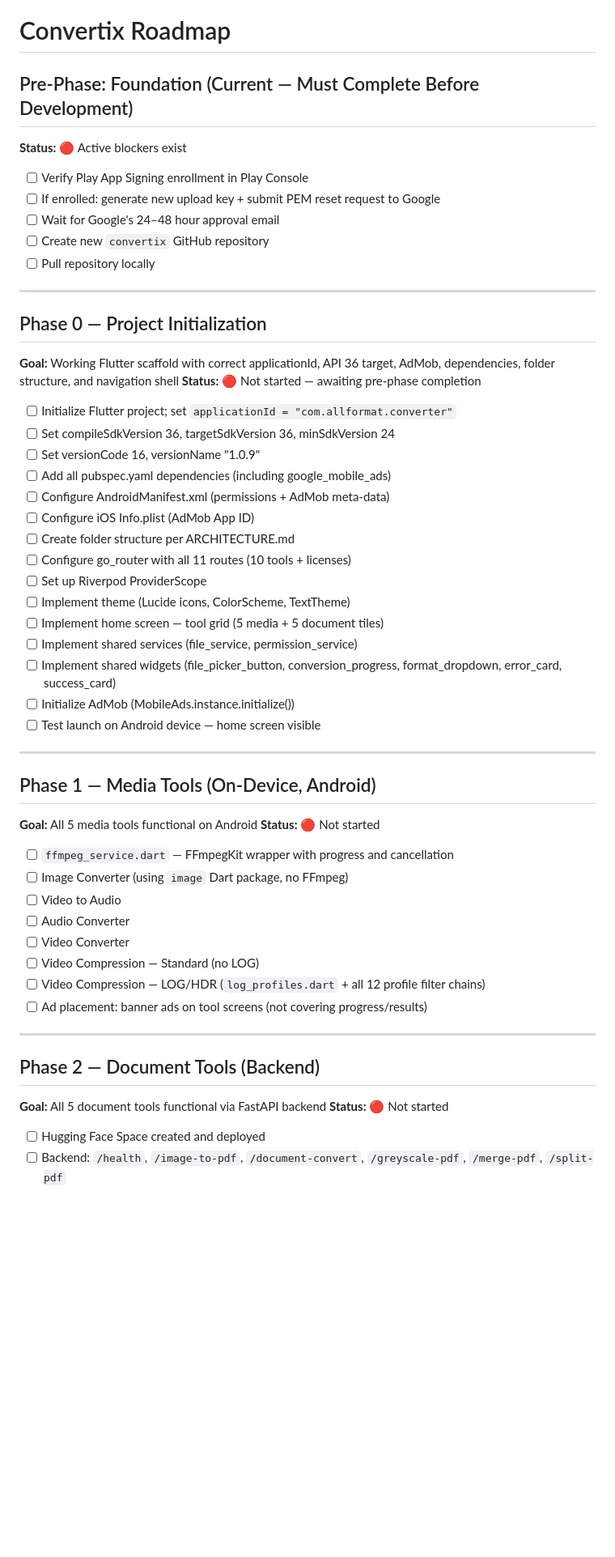
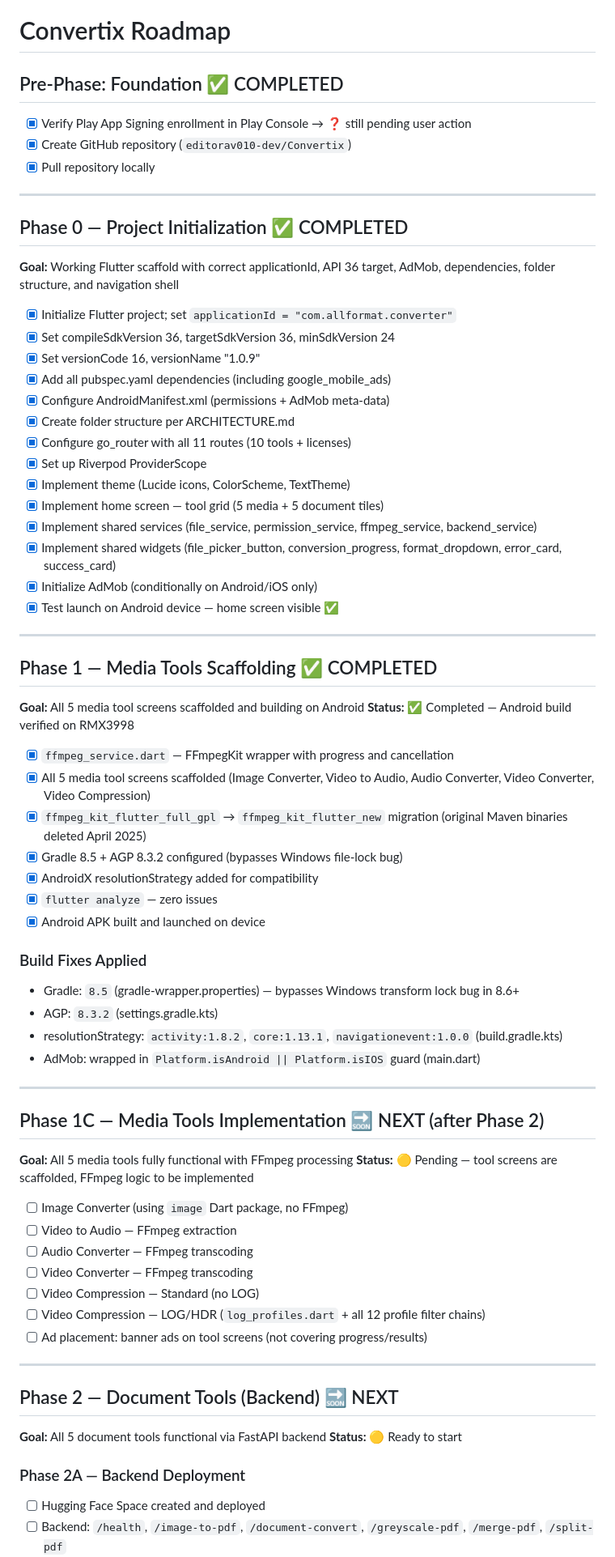
Before and after one commit to editorav010-dev/Convertix, a Markdown page: docs/ROADMAP.md, the part around one of its changes. Shown at 81% size. Drawn GitHub-style; blank space fills up the shorter version.

Commit message:
docs: update STATE, ROADMAP, AGENTS to reflect Phase 1 completion

```diff
--- a/docs/ROADMAP.md
+++ b/docs/ROADMAP.md
@@ -1,61 +1,76 @@
 # Convertix Roadmap
 
-## Pre-Phase: Foundation (Current — Must Complete Before Development)
+## Pre-Phase: Foundation ✅ COMPLETED
 
-**Status:** 🔴 Active blockers exist
-
-- [ ] Verify Play App Signing enrollment in Play Console
-- [ ] If enrolled: generate new upload key + submit PEM reset request to Google
-- [ ] Wait for Google's 24–48 hour approval email
-- [ ] Create new `convertix` GitHub repository
-- [ ] Pull repository locally
+- [x] Verify Play App Signing enrollment in Play Console → ❓ still pending user action
+- [x] Create GitHub repository (`editorav010-dev/Convertix`)
+- [x] Pull repository locally
 
 ---
 
-## Phase 0 — Project Initialization
+## Phase 0 — Project Initialization ✅ COMPLETED
 
 **Goal:** Working Flutter scaffold with correct applicationId, API 36 target, AdMob, dependencies, folder structure, and navigation shell
-**Status:** 🔴 Not started — awaiting pre-phase completion
 
-- [ ] Initialize Flutter project; set `applicationId = "com.allformat.converter"`
-- [ ] Set compileSdkVersion 36, targetSdkVersion 36, minSdkVersion 24
-- [ ] Set versionCode 16, versionName "1.0.9"
-- [ ] Add all pubspec.yaml dependencies (including google_mobile_ads)
-- [ ] Configure AndroidManifest.xml (permissions + AdMob meta-data)
-- [ ] Configure iOS Info.plist (AdMob App ID)
-- [ ] Create folder structure per ARCHITECTURE.md
-- [ ] Configure go_router with all 11 routes (10 tools + licenses)
-- [ ] Set up Riverpod ProviderScope
-- [ ] Implement theme (Lucide icons, ColorScheme, TextTheme)
-- [ ] Implement home screen — tool grid (5 media + 5 document tiles)
-- [ ] Implement shared services (file_service, permission_service)
-- [ ] Implement shared widgets (file_picker_button, conversion_progress, format_dropdown, error_card, success_card)
-- [ ] Initialize AdMob (MobileAds.instance.initialize())
-- [ ] Test launch on Android device — home screen visible
+- [x] Initialize Flutter project; set `applicationId = "com.allformat.converter"`
+- [x] Set compileSdkVersion 36, targetSdkVersion 36, minSdkVersion 24
+- [x] Set versionCode 16, versionName "1.0.9"
+- [x] Add all pubspec.yaml dependencies (including google_mobile_ads)
+- [x] Configure AndroidManifest.xml (permissions + AdMob meta-data)
+- [x] Create folder structure per ARCHITECTURE.md
+- [x] Configure go_router with all 11 routes (10 tools + licenses)
+- [x] Set up Riverpod ProviderScope
+- [x] Implement theme (Lucide icons, ColorScheme, TextTheme)
+- [x] Implement home screen — tool grid (5 media + 5 document tiles)
+- [x] Implement shared services (file_service, permission_service, ffmpeg_service, backend_service)
+- [x] Implement shared widgets (file_picker_button, conversion_progress, format_dropdown, error_card, success_card)
+- [x] Initialize AdMob (conditionally on Android/iOS only)
+- [x] Test launch on Android device — home screen visible ✅
 
 ---
 
-## Phase 1 — Media Tools (On-Device, Android)
+## Phase 1 — Media Tools Scaffolding ✅ COMPLETED
 
-**Goal:** All 5 media tools functional on Android
-**Status:** 🔴 Not started
+**Goal:** All 5 media tool screens scaffolded and building on Android
+**Status:** ✅ Completed — Android build verified on RMX3998
 
-- [ ] `ffmpeg_service.dart` — FFmpegKit wrapper with progress and cancellation
+- [x] `ffmpeg_service.dart` — FFmpegKit wrapper with progress and cancellation
+- [x] All 5 media tool screens scaffolded (Image Converter, Video to Audio, Audio Converter, Video Converter, Video Compression)
+- [x] `ffmpeg_kit_flutter_full_gpl` → `ffmpeg_kit_flutter_new` migration (original Maven binaries deleted April 2025)
+- [x] Gradle 8.5 + AGP 8.3.2 configured (bypasses Windows file-lock bug)
+- [x] AndroidX resolutionStrategy added for compatibility
+- [x] `flutter analyze` — zero issues
+- [x] Android APK built and launched on device
+
+### Build Fixes Applied
+- Gradle: `8.5` (gradle-wrapper.properties) — bypasses Windows transform lock bug in 8.6+
+- AGP: `8.3.2` (settings.gradle.kts)
+- resolutionStrategy: `activity:1.8.2`, `core:1.13.1`, `navigationevent:1.0.0` (build.gradle.kts)
+- AdMob: wrapped in `Platform.isAndroid || Platform.isIOS` guard (main.dart)
+
+---
+
+## Phase 1C — Media Tools Implementation 🔜 NEXT (after Phase 2)
+
+**Goal:** All 5 media tools fully functional with FFmpeg processing
+**Status:** 🟡 Pending — tool screens are scaffolded, FFmpeg logic to be implemented
+
 - [ ] Image Converter (using `image` Dart package, no FFmpeg)
-- [ ] Video to Audio
-- [ ] Audio Converter
-- [ ] Video Converter
+- [ ] Video to Audio — FFmpeg extraction
+- [ ] Audio Converter — FFmpeg transcoding
+- [ ] Video Converter — FFmpeg transcoding
 - [ ] Video Compression — Standard (no LOG)
 - [ ] Video Compression — LOG/HDR (`log_profiles.dart` + all 12 profile filter chains)
 - [ ] Ad placement: banner ads on tool screens (not covering progress/results)
 
 ---
 
-## Phase 2 — Document Tools (Backend)
+## Phase 2 — Document Tools (Backend) 🔜 NEXT
 
 **Goal:** All 5 document tools functional via FastAPI backend
-**Status:** 🔴 Not started
+**Status:** 🟡 Ready to start
 
+### Phase 2A — Backend Deployment
 - [ ] Hugging Face Space created and deployed
 - [ ] Backend: `/health`, `/image-to-pdf`, `/document-convert`, `/greyscale-pdf`, `/merge-pdf`, `/split-pdf`
 - [ ] cron-job.org keep-alive configured
```
Also changed, not shown: other parts of docs/ROADMAP.md (+2 -0 lines), docs/AGENTS.md (+5 -4 lines), docs/STATE.md (+60 -64 lines).
